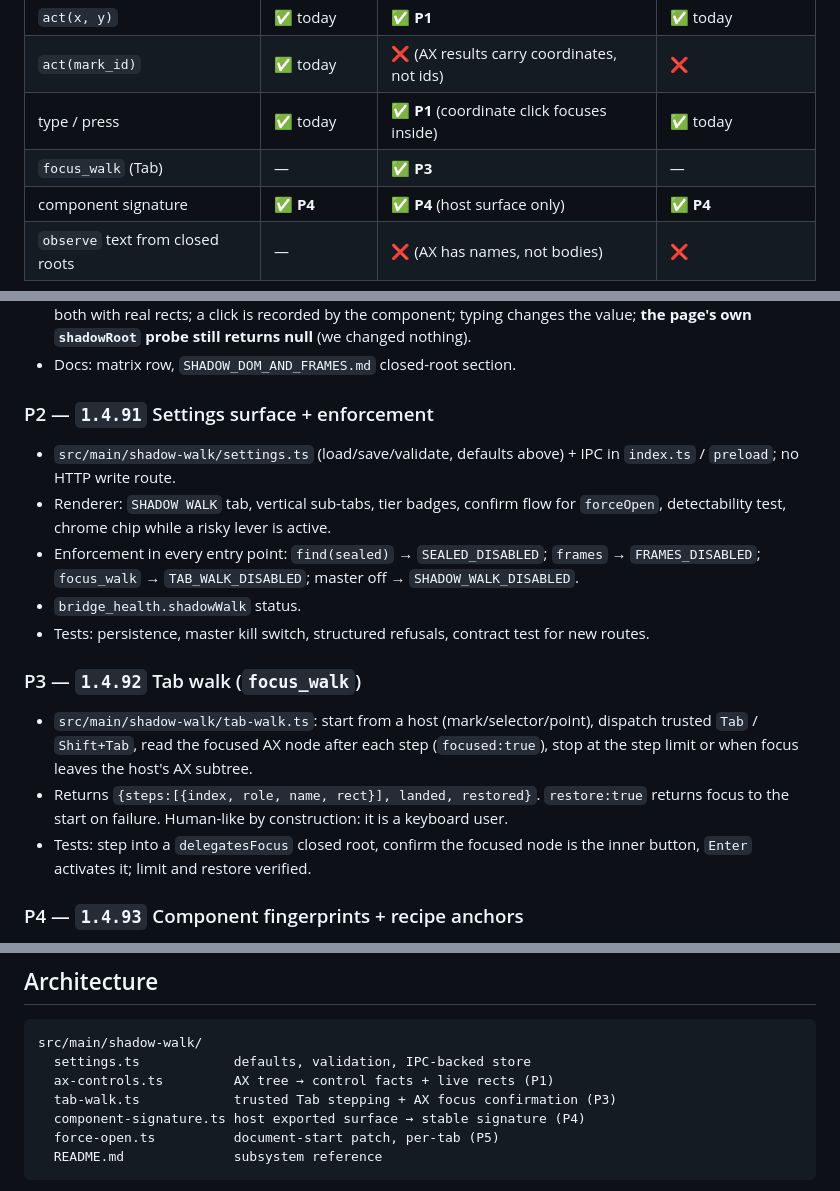
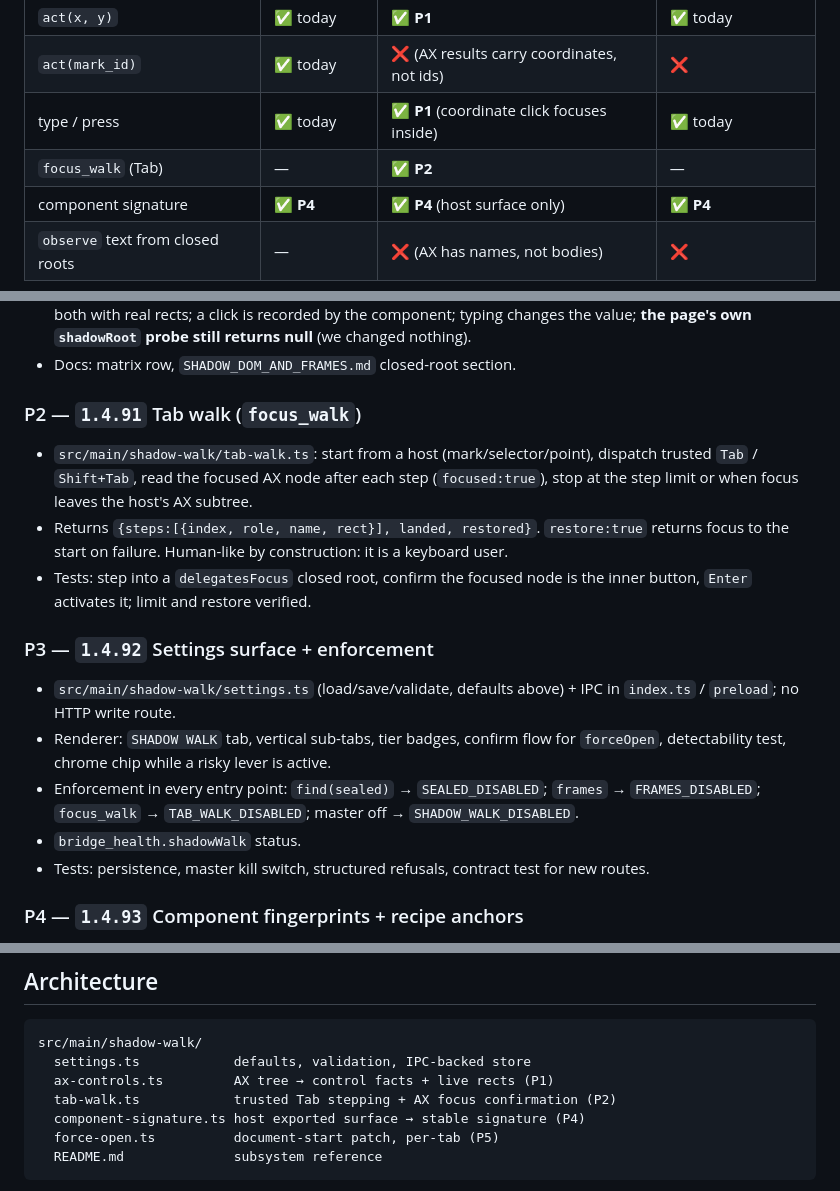
Before and after one commit to hyperbolictonic/hyperbolic-gateway, a Markdown page: docs/SHADOW_WALK.md, 3 parts joined by grey strips. Rendered like a GitHub page.

Commit message:
docs(shadow-walk): order settings after both read paths
AX (1.4.90) and focus walk (1.4.91) ship before the Shadow Walk tab (1.4.92), so every lever is live when it appears.

```diff
--- a/docs/SHADOW_WALK.md
+++ b/docs/SHADOW_WALK.md
@@ -34,7 +34,7 @@ This is the plan for what a closed root hides, and for the levers that are allow
 | `act(x, y)` | ✅ today | ✅ **P1** | ✅ today |
 | `act(mark_id)` | ✅ today | ❌ (AX results carry coordinates, not ids) | ❌ |
 | type / press | ✅ today | ✅ **P1** (coordinate click focuses inside) | ✅ today |
-| `focus_walk` (Tab) | — | ✅ **P3** | — |
+| `focus_walk` (Tab) | — | ✅ **P2** | — |
 | component signature | ✅ **P4** | ✅ **P4** (host surface only) | ✅ **P4** |
 | `observe` text from closed roots | — | ❌ (AX has names, not bodies) | ❌ |
 
@@ -128,7 +128,17 @@ it asks.
   value; **the page's own `shadowRoot` probe still returns null** (we changed nothing).
 - Docs: matrix row, `SHADOW_DOM_AND_FRAMES.md` closed-root section.
 
-### P2 — `1.4.91` Settings surface + enforcement
+### P2 — `1.4.91` Tab walk (`focus_walk`)
+
+- `src/main/shadow-walk/tab-walk.ts`: start from a host (mark/selector/point), dispatch trusted
+  `Tab` / `Shift+Tab`, read the focused AX node after each step (`focused:true`), stop at the step
+  limit or when focus leaves the host's AX subtree.
+- Returns `{steps:[{index, role, name, rect}], landed, restored}`. `restore:true` returns focus to
+  the start on failure. Human-like by construction: it is a keyboard user.
+- Tests: step into a `delegatesFocus` closed root, confirm the focused node is the inner button,
+  `Enter` activates it; limit and restore verified.
+
+### P3 — `1.4.92` Settings surface + enforcement
 
 - `src/main/shadow-walk/settings.ts` (load/save/validate, defaults above) + IPC in `index.ts` /
   `preload`; no HTTP write route.
@@ -138,16 +148,6 @@ it asks.
   `focus_walk` → `TAB_WALK_DISABLED`; master off → `SHADOW_WALK_DISABLED`.
 - `bridge_health.shadowWalk` status.
 - Tests: persistence, master kill switch, structured refusals, contract test for new routes.
-
-### P3 — `1.4.92` Tab walk (`focus_walk`)
-
-- `src/main/shadow-walk/tab-walk.ts`: start from a host (mark/selector/point), dispatch trusted
-  `Tab` / `Shift+Tab`, read the focused AX node after each step (`focused:true`), stop at the step
-  limit or when focus leaves the host's AX subtree.
-- Returns `{steps:[{index, role, name, rect}], landed, restored}`. `restore:true` returns focus to
-  the start on failure. Human-like by construction: it is a keyboard user.
-- Tests: step into a `delegatesFocus` closed root, confirm the focused node is the inner button,
-  `Enter` activates it; limit and restore verified.
 
 ### P4 — `1.4.93` Component fingerprints + recipe anchors
 
@@ -191,7 +191,7 @@ partition; not an actuation path.
 src/main/shadow-walk/
   settings.ts            defaults, validation, IPC-backed store
   ax-controls.ts         AX tree → control facts + live rects (P1)
-  tab-walk.ts            trusted Tab stepping + AX focus confirmation (P3)
+  tab-walk.ts            trusted Tab stepping + AX focus confirmation (P2)
   component-signature.ts host exported surface → stable signature (P4)
   force-open.ts          document-start patch, per-tab (P5)
   README.md              subsystem reference
```
Also changed, not shown: other parts of docs/SHADOW_WALK.md (+1 -1 lines).
